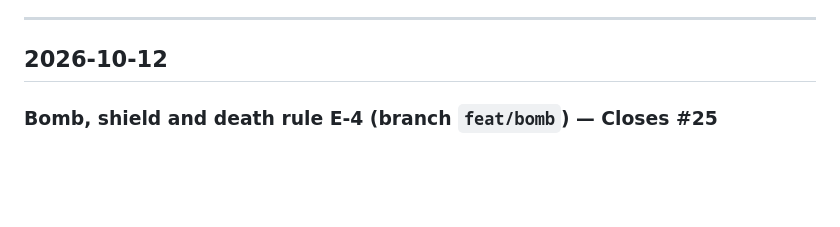
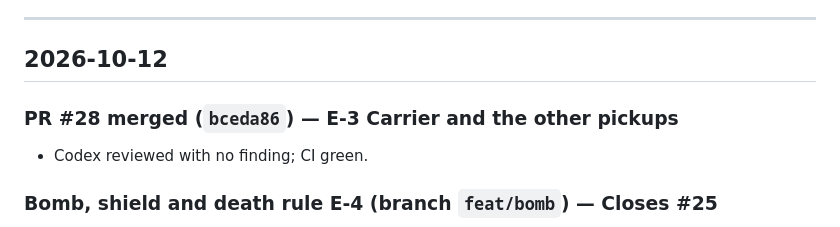
Before and after one commit to benoit-bremaud/retro-shmup, a Markdown page: PROJECT_LOG.md, the part around the change. GitHub-like rendering; blank space fills up the shorter version.

Commit message:
docs(repo): log the merge of the Carrier PR
Co-Authored-By: Claude Opus 5.5 <noreply@anthropic.com>

```diff
--- a/PROJECT_LOG.md
+++ b/PROJECT_LOG.md
@@ -7,6 +7,10 @@ human context: what was done, why, and by which PR. Not the release changelog (s
 ---
 
 ## 2026-10-12
+
+### PR #28 merged (`bceda86`) — E-3 Carrier and the other pickups
+
+- Codex reviewed with no finding; CI green.
 
 ### Bomb, shield and death rule E-4 (branch `feat/bomb`) — Closes #25
 
```
